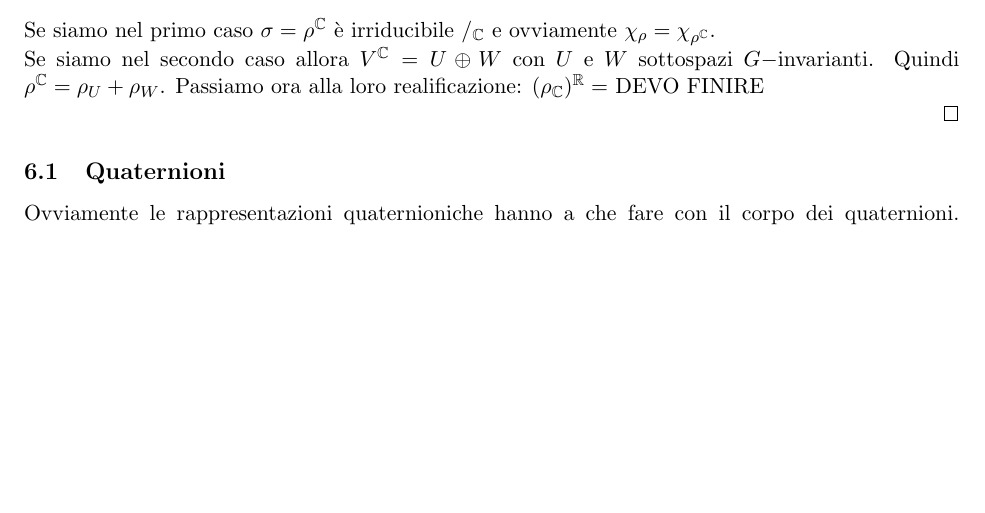
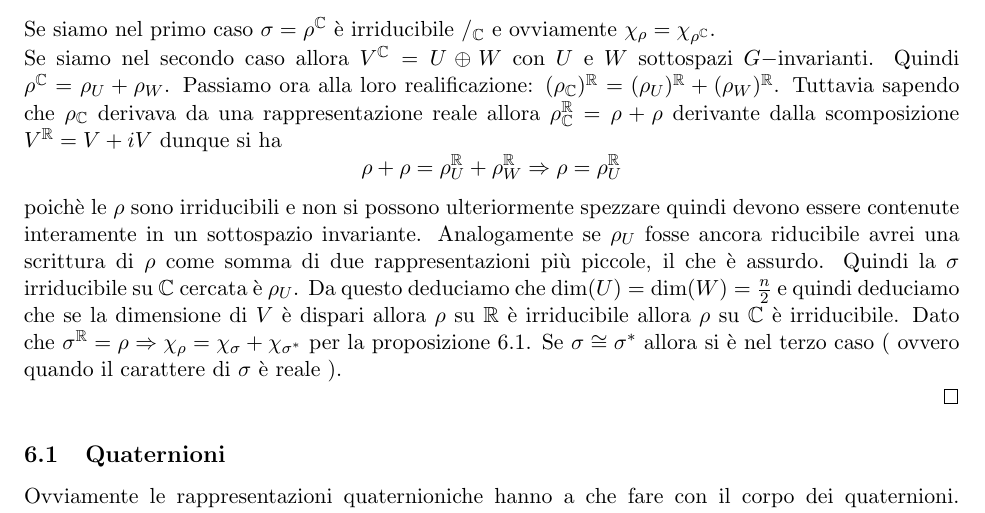
Before and after one commit to OrsoBruno96/Dispense_rappresentazione, a LaTeX document (dispense_rappresentazione.tex): part of page 45 of 68 before the commit and part of page 45 of 69 after it, cut so that both start at the same text, the shorter picture padded with empty space. Compiled offline with pdfLaTeX.

Commit message:
morena ha completato teorema 6.9

```diff
--- a/dispense_rappresentazione.tex
+++ b/dispense_rappresentazione.tex
@@ -2678,8 +2678,9 @@ Sia $\rho:G\rightarrow GL(V)$ rappresentazione irriducibile $/_\R$: allora $\exi
 \item $\rho^\C:G\rightarrow GL(V^\C)$ è una rappresentazione riducibile $/_\C$.
 \end{enumerate}
 Se siamo nel primo caso $\sigma=\rho^\C$ è irriducibile $/_\C$ e ovviamente $\chi_\rho=\chi_{\rho^\C}$.\\
-Se siamo nel secondo caso allora $V^\C=U\oplus W$ con $U$ e $W$ sottospazi $G-$invarianti. Quindi $\rho^\C=\rho_U+\rho_W$. Passiamo ora alla loro realificazione: $(\rho_\C)^\R=$
-DEVO FINIRE
+Se siamo nel secondo caso allora $V^\C=U\oplus W$ con $U$ e $W$ sottospazi $G-$invarianti. Quindi $\rho^\C=\rho_U+\rho_W$. Passiamo ora alla loro realificazione: $(\rho_\C)^\R=(\rho_U)^\R+(\rho_W)^\R$. Tuttavia sapendo che $\rho_\C$ derivava da una rappresentazione reale allora $\rho_\C^\R=\rho+\rho$ derivante dalla scomposizione $V^\R=V+iV$ dunque si ha
+\[\rho+\rho=\rho_U^\R+\rho_W^\R\Rightarrow \rho=\rho_U^\R\]
+ poichè le $\rho$ sono irriducibili e non si possono ulteriormente spezzare quindi devono essere contenute interamente in un sottospazio invariante. Analogamente se $\rho_U$ fosse ancora riducibile avrei una scrittura di $\rho$ come somma di due rappresentazioni più piccole, il che è assurdo. Quindi la $\sigma$ irriducibile su $\C$ cercata è $\rho_U$. Da questo deduciamo che $\dim(U)=\dim(W)=\frac{n}{2}$ e quindi deduciamo che se la dimensione di $V$ è dispari allora $\rho$ su $\R$ è irriducibile allora $\rho$ su $\C$ è irriducibile. Dato che $\sigma^\R=\rho\Rightarrow \chi_\rho=\chi_\sigma+\chi_{\sigma^*}$ per la proposizione $6.1$. Se $\sigma\cong \sigma^*$ allora si è nel terzo caso ( ovvero quando il carattere di $\sigma$ è reale ).
 
 \end{proof}
 
```
Also changed, not shown: dispense_rappresentazione.pdf.
